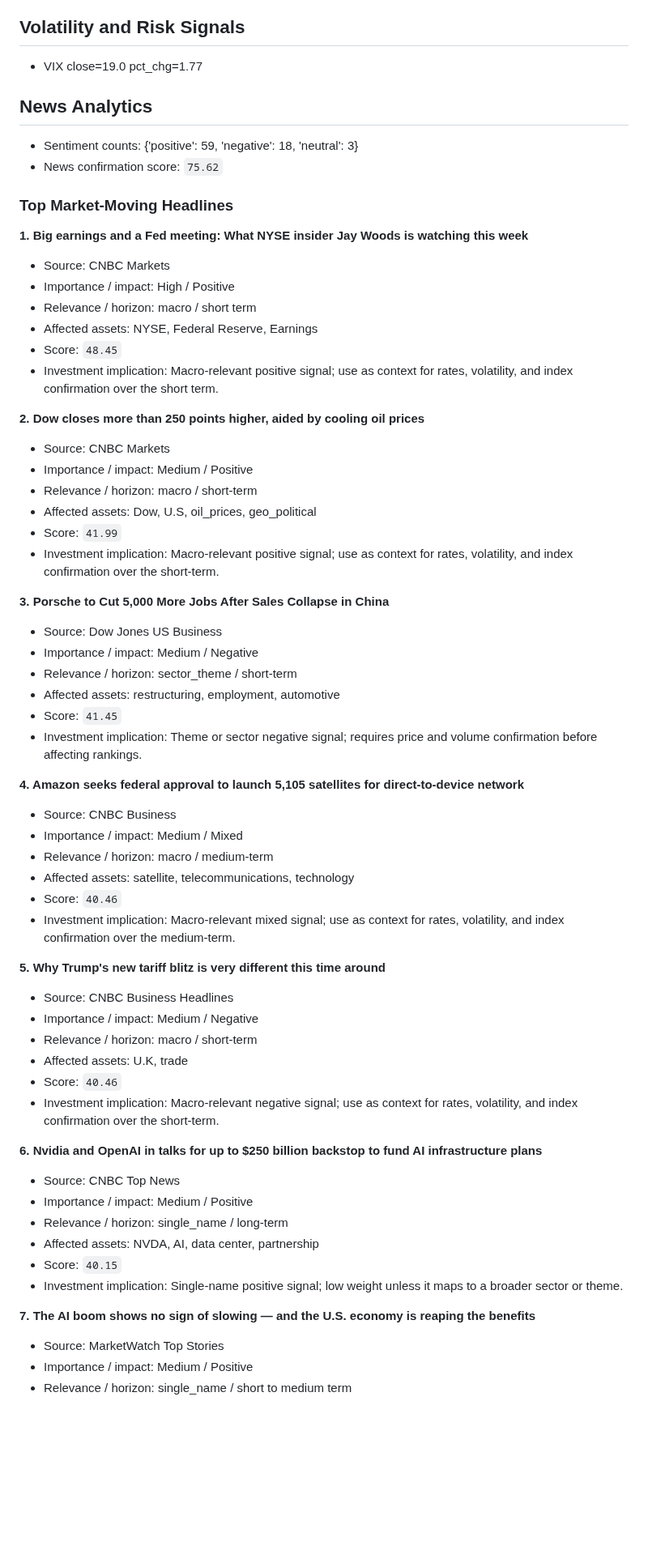
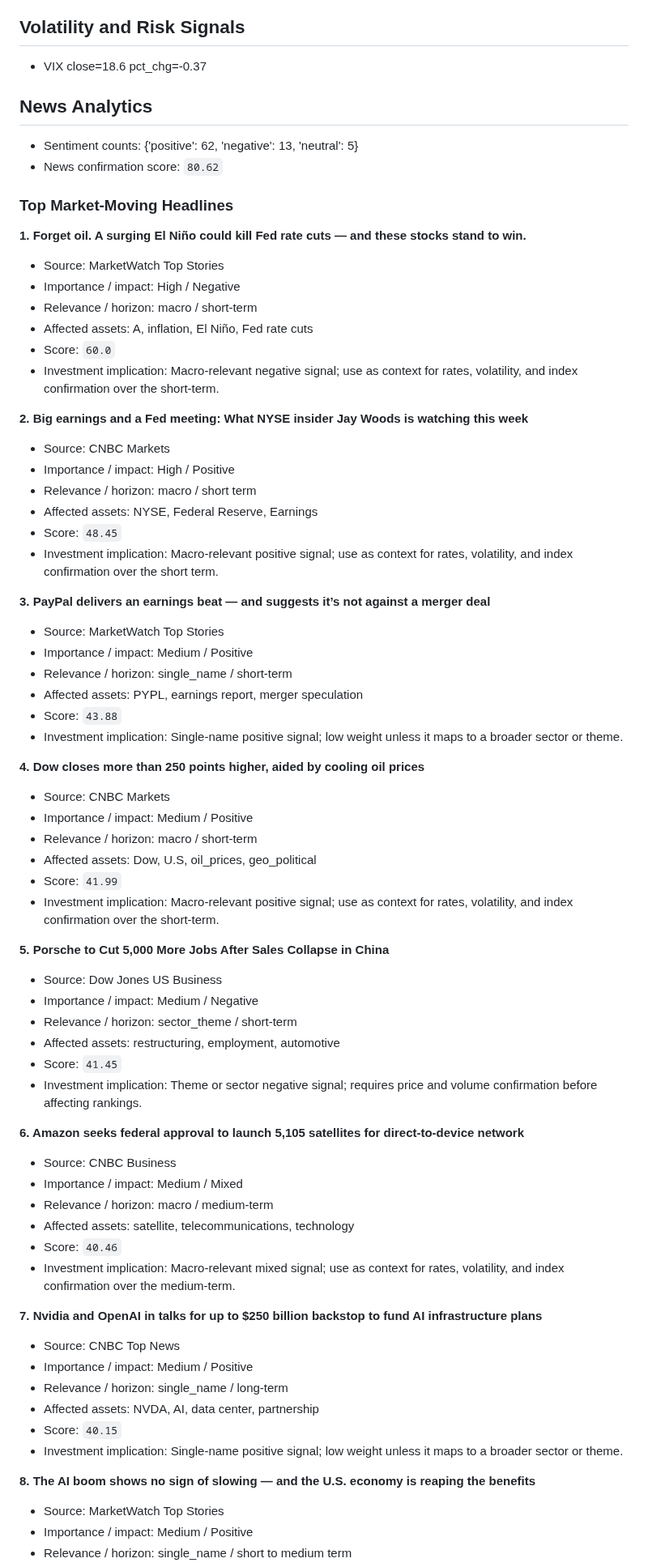
Before and after one commit to wkyjim/market-dashboard, a Markdown page: data/latest-report.md, the part around one of its changes. Shown at 81% size. GitHub-like rendering; blank space fills up the shorter version.

Commit message:
Update latest market report

```diff
--- a/data/latest-report.md
+++ b/data/latest-report.md
@@ -325,16 +325,24 @@ Supporting and detracting names are the top/bottom S&P 500 constituents by 20D r
 
 ## Volatility and Risk Signals
 
-- VIX close=19.0 pct_chg=1.77
+- VIX close=18.6 pct_chg=-0.37
 
 ## News Analytics
 
-- Sentiment counts: {'positive': 59, 'negative': 18, 'neutral': 3}
-- News confirmation score: `75.62`
+- Sentiment counts: {'positive': 62, 'negative': 13, 'neutral': 5}
+- News confirmation score: `80.62`
 
 ### Top Market-Moving Headlines
 
-**1. Big earnings and a Fed meeting: What NYSE insider Jay Woods is watching this week**
+**1. Forget oil. A surging El Niño could kill Fed rate cuts — and these stocks stand to win.**
+- Source: MarketWatch Top Stories
+- Importance / impact: High / Negative
+- Relevance / horizon: macro / short-term
+- Affected assets: A, inflation, El Niño, Fed rate cuts
+- Score: `60.0`
+- Investment implication: Macro-relevant negative signal; use as context for rates, volatility, and index confirmation over the short-term.
+
+**2. Big earnings and a Fed meeting: What NYSE insider Jay Woods is watching this week**
 - Source: CNBC Markets
 - Importance / impact: High / Positive
 - Relevance / horizon: macro / short term
@@ -342,7 +350,15 @@ Supporting and detracting names are the top/bottom S&P 500 constituents by 20D r
 - Score: `48.45`
 - Investment implication: Macro-relevant positive signal; use as context for rates, volatility, and index confirmation over the short term.
 
-**2. Dow closes more than 250 points higher, aided by cooling oil prices**
+**3. PayPal delivers an earnings beat — and suggests it’s not against a merger deal**
+- Source: MarketWatch Top Stories
+- Importance / impact: Medium / Positive
+- Relevance / horizon: single_name / short-term
+- Affected assets: PYPL, earnings report, merger speculation
+- Score: `43.88`
+- Investment implication: Single-name positive signal; low weight unless it maps to a broader sector or theme.
+
+**4. Dow closes more than 250 points higher, aided by cooling oil prices**
 - Source: CNBC Markets
 - Importance / impact: Medium / Positive
 - Relevance / horizon: macro / short-term
@@ -350,7 +366,7 @@ Supporting and detracting names are the top/bottom S&P 500 constituents by 20D r
 - Score: `41.99`
 - Investment implication: Macro-relevant positive signal; use as context for rates, volatility, and index confirmation over the short-term.
 
-**3. Porsche to Cut 5,000 More Jobs After Sales Collapse in China**
+**5. Porsche to Cut 5,000 More Jobs After Sales Collapse in China**
 - Source: Dow Jones US Business
 - Importance / impact: Medium / Negative
 - Relevance / horizon: sector_theme / short-term
@@ -358,7 +374,7 @@ Supporting and detracting names are the top/bottom S&P 500 constituents by 20D r
 - Score: `41.45`
 - Investment implication: Theme or sector negative signal; requires price and volume confirmation before affecting rankings.
 
-**4. Amazon seeks federal approval to launch 5,105 satellites for direct-to-device network**
+**6. Amazon seeks federal approval to launch 5,105 satellites for direct-to-device network**
 - Source: CNBC Business
 - Importance / impact: Medium / Mixed
 - Relevance / horizon: macro / medium-term
@@ -366,15 +382,7 @@ Supporting and detracting names are the top/bottom S&P 500 constituents by 20D r
 - Score: `40.46`
 - Investment implication: Macro-relevant mixed signal; use as context for rates, volatility, and index confirmation over the medium-term.
 
-**5. Why Trump's new tariff blitz is very different this time around**
-- Source: CNBC Business Headlines
-- Importance / impact: Medium / Negative
-- Relevance / horizon: macro / short-term
-- Affected assets: U.K, trade
-- Score: `40.46`
-- Investment implication: Macro-relevant negative signal; use as context for rates, volatility, and index confirmation over the short-term.
-
-**6. Nvidia and OpenAI in talks for up to $250 billion backstop to fund AI infrastructure plans**
+**7. Nvidia and OpenAI in talks for up to $250 billion backstop to fund AI infrastructure plans**
 - Source: CNBC Top News
 - Importance / impact: Medium / Positive
 - Relevance / horizon: single_name / long-term
@@ -382,7 +390,7 @@ Supporting and detracting names are the top/bottom S&P 500 constituents by 20D r
 - Score: `40.15`
 - Investment implication: Single-name positive signal; low weight unless it maps to a broader sector or theme.
 
-**7. The AI boom shows no sign of slowing — and the U.S. economy is reaping the benefits**
+**8. The AI boom shows no sign of slowing — and the U.S. economy is reaping the benefits**
 - Source: MarketWatch Top Stories
 - Importance / impact: Medium / Positive
 - Relevance / horizon: single_name / short to medium term
```
Also changed, not shown: other parts of data/latest-report.md (+33 -41 lines).
